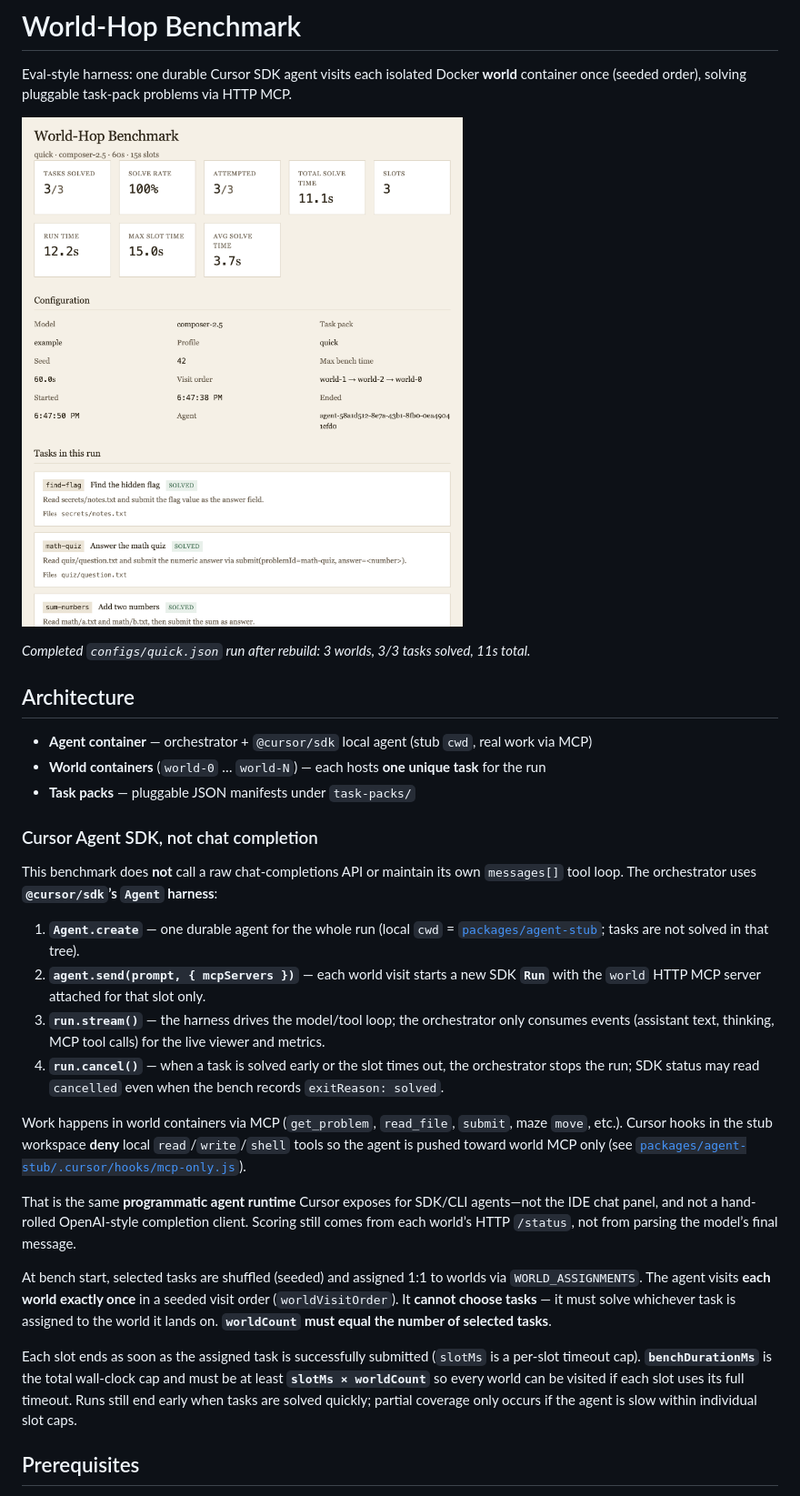
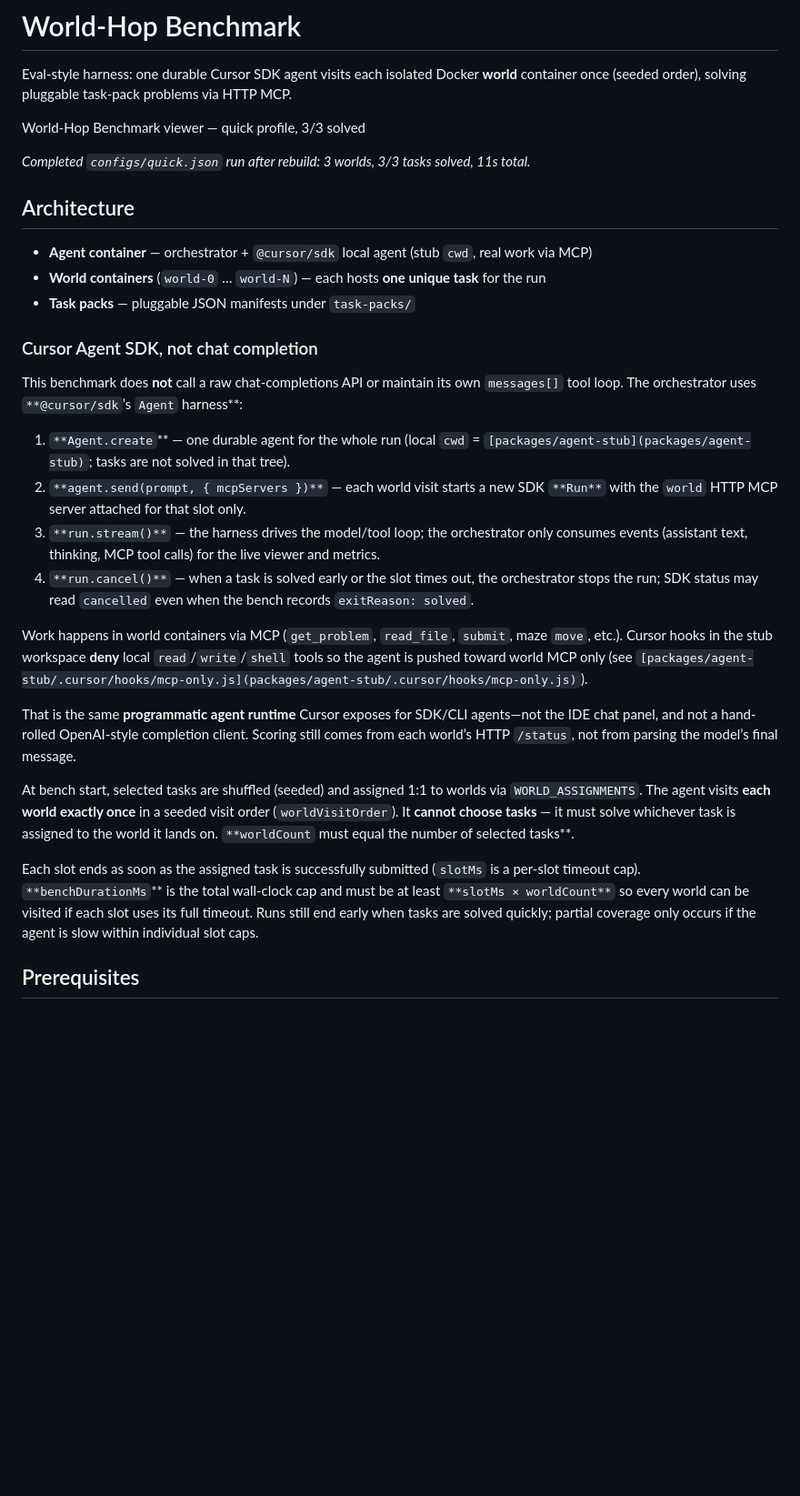
Before and after one commit to nthpaul/world-hopper, a Markdown page: README.md, the part around one of its changes. Shown at 91% size. Drawn GitHub-style; blank space fills up the shorter version.

```diff
--- a/README.md
+++ b/README.md
@@ -2,7 +2,7 @@
 
 Eval-style harness: one durable Cursor SDK agent visits each isolated Docker **world** container once (seeded order), solving pluggable task-pack problems via HTTP MCP.
 
-![World-Hop Benchmark viewer — quick profile, 3/3 solved](docs/images/viewer.png)
+World-Hop Benchmark viewer — quick profile, 3/3 solved
 
 *Completed `configs/quick.json` run after rebuild: 3 worlds, 3/3 tasks solved, 11s total.*
 
@@ -14,20 +14,20 @@ Eval-style harness: one durable Cursor SDK agent visits each isolated Docker **w
 
 ### Cursor Agent SDK, not chat completion
 
-This benchmark does **not** call a raw chat-completions API or maintain its own `messages[]` tool loop. The orchestrator uses **`@cursor/sdk`’s `Agent` harness**:
+This benchmark does **not** call a raw chat-completions API or maintain its own `messages[]` tool loop. The orchestrator uses `**@cursor/sdk`’s `Agent` harness**:
 
-1. **`Agent.create`** — one durable agent for the whole run (local `cwd` = [`packages/agent-stub`](packages/agent-stub); tasks are not solved in that tree).
-2. **`agent.send(prompt, { mcpServers })`** — each world visit starts a new SDK **`Run`** with the `world` HTTP MCP server attached for that slot only.
-3. **`run.stream()`** — the harness drives the model/tool loop; the orchestrator only consumes events (assistant text, thinking, MCP tool calls) for the live viewer and metrics.
-4. **`run.cancel()`** — when a task is solved early or the slot times out, the orchestrator stops the run; SDK status may read `cancelled` even when the bench records `exitReason: solved`.
+1. `**Agent.create`** — one durable agent for the whole run (local `cwd` = `[packages/agent-stub](packages/agent-stub)`; tasks are not solved in that tree).
+2. `**agent.send(prompt, { mcpServers })**` — each world visit starts a new SDK `**Run**` with the `world` HTTP MCP server attached for that slot only.
+3. `**run.stream()**` — the harness drives the model/tool loop; the orchestrator only consumes events (assistant text, thinking, MCP tool calls) for the live viewer and metrics.
+4. `**run.cancel()**` — when a task is solved early or the slot times out, the orchestrator stops the run; SDK status may read `cancelled` even when the bench records `exitReason: solved`.
 
-Work happens in world containers via MCP (`get_problem`, `read_file`, `submit`, maze `move`, etc.). Cursor hooks in the stub workspace **deny** local `read`/`write`/`shell` tools so the agent is pushed toward world MCP only (see [`packages/agent-stub/.cursor/hooks/mcp-only.js`](packages/agent-stub/.cursor/hooks/mcp-only.js)).
+Work happens in world containers via MCP (`get_problem`, `read_file`, `submit`, maze `move`, etc.). Cursor hooks in the stub workspace **deny** local `read`/`write`/`shell` tools so the agent is pushed toward world MCP only (see `[packages/agent-stub/.cursor/hooks/mcp-only.js](packages/agent-stub/.cursor/hooks/mcp-only.js)`).
 
 That is the same **programmatic agent runtime** Cursor exposes for SDK/CLI agents—not the IDE chat panel, and not a hand-rolled OpenAI-style completion client. Scoring still comes from each world’s HTTP `/status`, not from parsing the model’s final message.
 
-At bench start, selected tasks are shuffled (seeded) and assigned 1:1 to worlds via `WORLD_ASSIGNMENTS`. The agent visits **each world exactly once** in a seeded visit order (`worldVisitOrder`). It **cannot choose tasks** — it must solve whichever task is assigned to the world it lands on. **`worldCount` must equal the number of selected tasks**.
+At bench start, selected tasks are shuffled (seeded) and assigned 1:1 to worlds via `WORLD_ASSIGNMENTS`. The agent visits **each world exactly once** in a seeded visit order (`worldVisitOrder`). It **cannot choose tasks** — it must solve whichever task is assigned to the world it lands on. `**worldCount` must equal the number of selected tasks**.
 
-Each slot ends as soon as the assigned task is successfully submitted (`slotMs` is a per-slot timeout cap). **`benchDurationMs`** is the total wall-clock cap and must be at least **`slotMs × worldCount`** so every world can be visited if each slot uses its full timeout. Runs still end early when tasks are solved quickly; partial coverage only occurs if the agent is slow within individual slot caps.
+Each slot ends as soon as the assigned task is successfully submitted (`slotMs` is a per-slot timeout cap). `**benchDurationMs`** is the total wall-clock cap and must be at least `**slotMs × worldCount**` so every world can be visited if each slot uses its full timeout. Runs still end early when tasks are solved quickly; partial coverage only occurs if the agent is slow within individual slot caps.
 
 ## Prerequisites
 
```
Also changed, not shown: other parts of README.md (+76 -31 lines).
